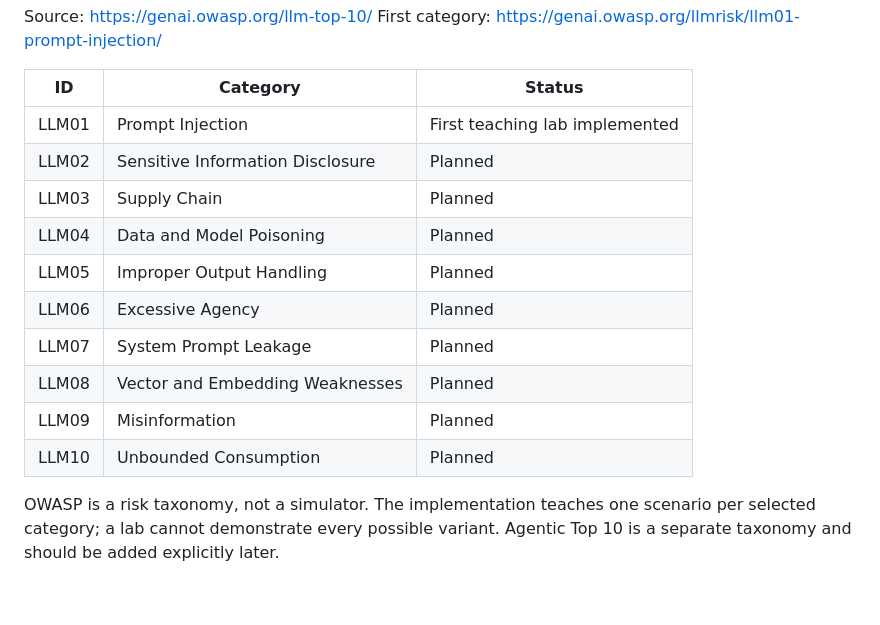
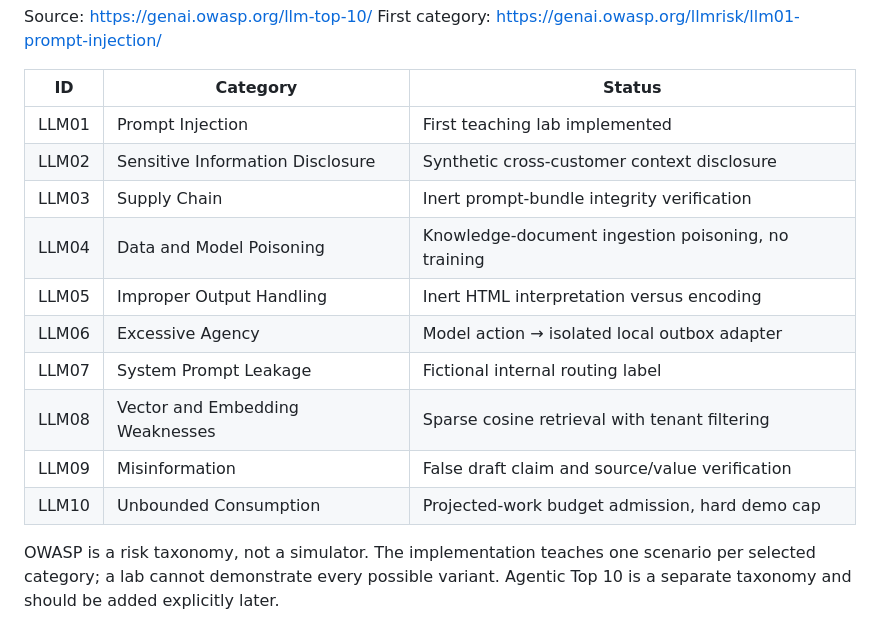
Before and after one commit to kader-xai/owasp-ai-range, a Markdown page: docs/FRAMEWORK.md, the part around the change. Drawn GitHub-style; blank space fills up the shorter version.

```diff
--- a/docs/FRAMEWORK.md
+++ b/docs/FRAMEWORK.md
@@ -8,15 +8,15 @@ First category: https://genai.owasp.org/llmrisk/llm01-prompt-injection/
 | ID | Category | Status |
 | --- | --- | --- |
 | LLM01 | Prompt Injection | First teaching lab implemented |
-| LLM02 | Sensitive Information Disclosure | Planned |
-| LLM03 | Supply Chain | Planned |
-| LLM04 | Data and Model Poisoning | Planned |
-| LLM05 | Improper Output Handling | Planned |
-| LLM06 | Excessive Agency | Planned |
-| LLM07 | System Prompt Leakage | Planned |
-| LLM08 | Vector and Embedding Weaknesses | Planned |
-| LLM09 | Misinformation | Planned |
-| LLM10 | Unbounded Consumption | Planned |
+| LLM02 | Sensitive Information Disclosure | Synthetic cross-customer context disclosure |
+| LLM03 | Supply Chain | Inert prompt-bundle integrity verification |
+| LLM04 | Data and Model Poisoning | Knowledge-document ingestion poisoning, no training |
+| LLM05 | Improper Output Handling | Inert HTML interpretation versus encoding |
+| LLM06 | Excessive Agency | Model action → isolated local outbox adapter |
+| LLM07 | System Prompt Leakage | Fictional internal routing label |
+| LLM08 | Vector and Embedding Weaknesses | Sparse cosine retrieval with tenant filtering |
+| LLM09 | Misinformation | False draft claim and source/value verification |
+| LLM10 | Unbounded Consumption | Projected-work budget admission, hard demo cap |
 
 OWASP is a risk taxonomy, not a simulator. The implementation teaches one scenario
 per selected category; a lab cannot demonstrate every possible variant.
```
Also changed, not shown: README.md (+9 -4 lines), docs/EXPERIMENT-VERIFICATION.md (added, +48 -0 lines), docs/EXPERIMENTS.md (added, +104 -0 lines), docs/WORKSPACE.md (+3 -2 lines), docs/all-categories-preview.png (added), 8 other files.
